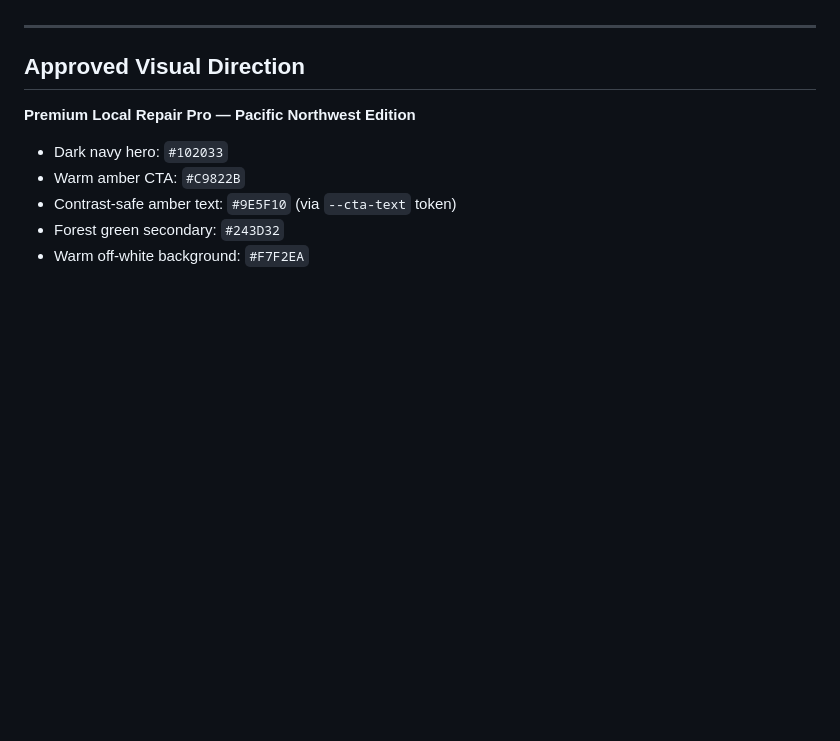
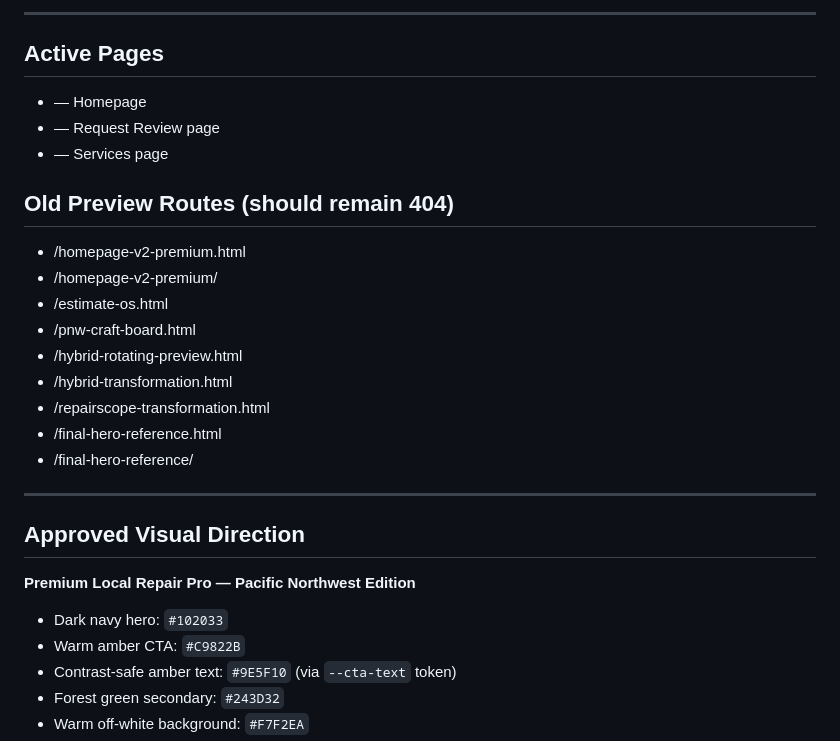
Before and after one commit to proaiexpert/handyman-vancouver-portland-demo, a Markdown page: PROJECT-SNAPSHOT.md, the part around one of its changes. Rendered like a GitHub page; blank space fills up the shorter version.

```diff
--- a/PROJECT-SNAPSHOT.md
+++ b/PROJECT-SNAPSHOT.md
@@ -22,3 +55,22 @@ Production-like demo — stable. `noindex, nofollow` active. Not ready for real
+---
+
+## Active Pages
+
+-  — Homepage
+-  — Request Review page
+-  — Services page
+
+## Old Preview Routes (should remain 404)
+
+- /homepage-v2-premium.html
+- /homepage-v2-premium/
+- /estimate-os.html
+- /pnw-craft-board.html
+- /hybrid-rotating-preview.html
+- /hybrid-transformation.html
+- /repairscope-transformation.html
+- /final-hero-reference.html
+- /final-hero-reference/
 
 ---
 
```
Also changed, not shown: other parts of PROJECT-SNAPSHOT.md (+37 -4 lines), CHANGELOG.md (+11 -0 lines).
